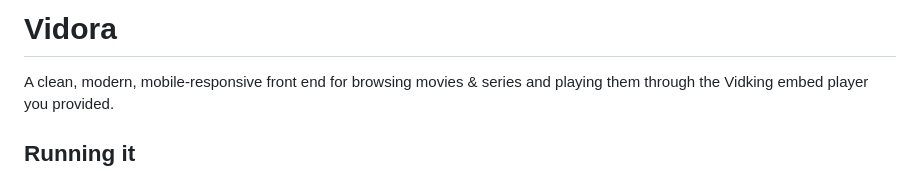
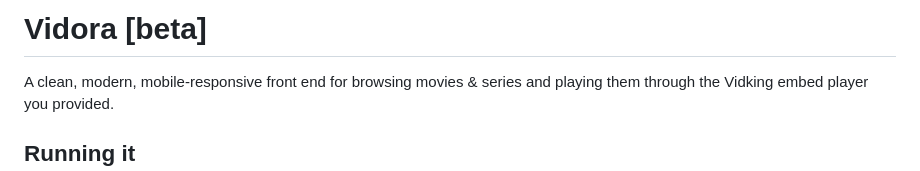
Before and after one commit to ItsMarwan/vidora, a Markdown page: README.md, the part around the change. Rendered like a GitHub page.

```diff
--- a/README.md
+++ b/README.md
@@ -1,4 +1,4 @@
-# Vidora
+# Vidora [beta]
 
 A clean, modern, mobile-responsive front end for browsing movies & series and
 playing them through the Vidking embed player you provided.
```
